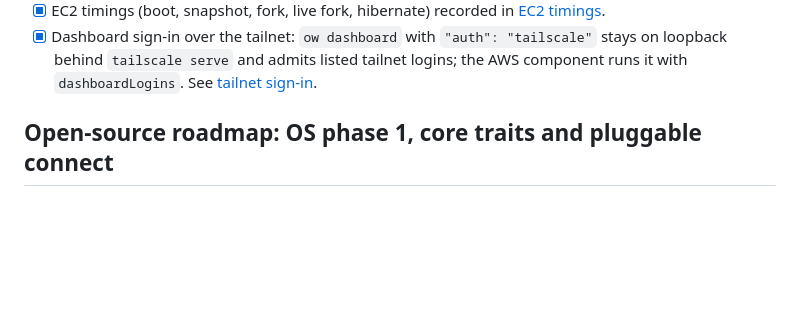
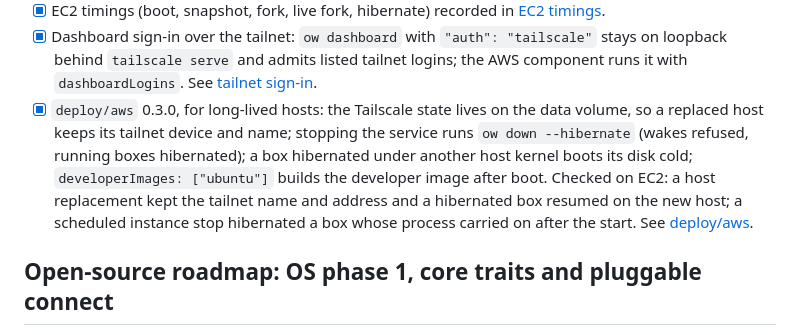
Before and after one commit to sebassdc/open-workspaces, a Markdown page: docs/ROADMAP.md, the part around the change. GitHub-like rendering; blank space fills up the shorter version.

Commit message:
docs: roadmap entry for deploy/aws 0.3.0
Co-Authored-By: Claude Opus 5.5 <noreply@anthropic.com>
Claude-Session: https://claude.ai/code/session_01C8decuxU7zG8cehZUbbkGJ

```diff
--- a/docs/ROADMAP.md
+++ b/docs/ROADMAP.md
@@ -29,6 +29,14 @@ product decisions can materially change them.
   "tailscale"` stays on loopback behind `tailscale serve` and admits listed
   tailnet logins; the AWS component runs it with `dashboardLogins`. See
   [tailnet sign-in](DASHBOARD.md#tailnet-sign-in).
+- [x] `deploy/aws` 0.3.0, for long-lived hosts: the Tailscale state lives on the
+  data volume, so a replaced host keeps its tailnet device and name; stopping
+  the service runs `ow down --hibernate` (wakes refused, running boxes
+  hibernated); a box hibernated under another host kernel boots its disk cold;
+  `developerImages: ["ubuntu"]` builds the developer image after boot. Checked
+  on EC2: a host replacement kept the tailnet name and address and a hibernated
+  box resumed on the new host; a scheduled instance stop hibernated a box whose
+  process carried on after the start. See [deploy/aws](../deploy/aws/README.md).
 
 ## Open-source roadmap: OS phase 1, core traits and pluggable connect
 
```
